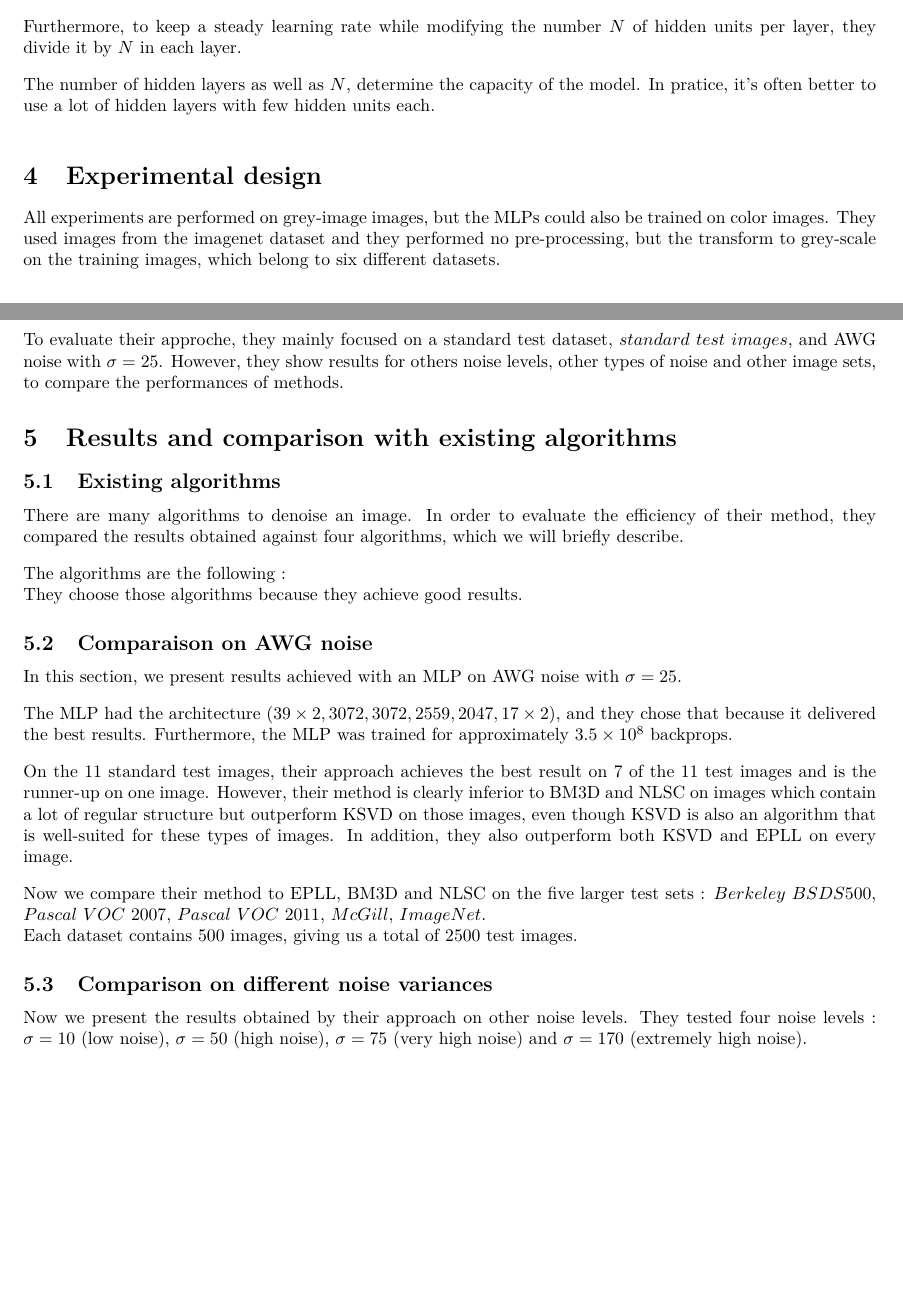
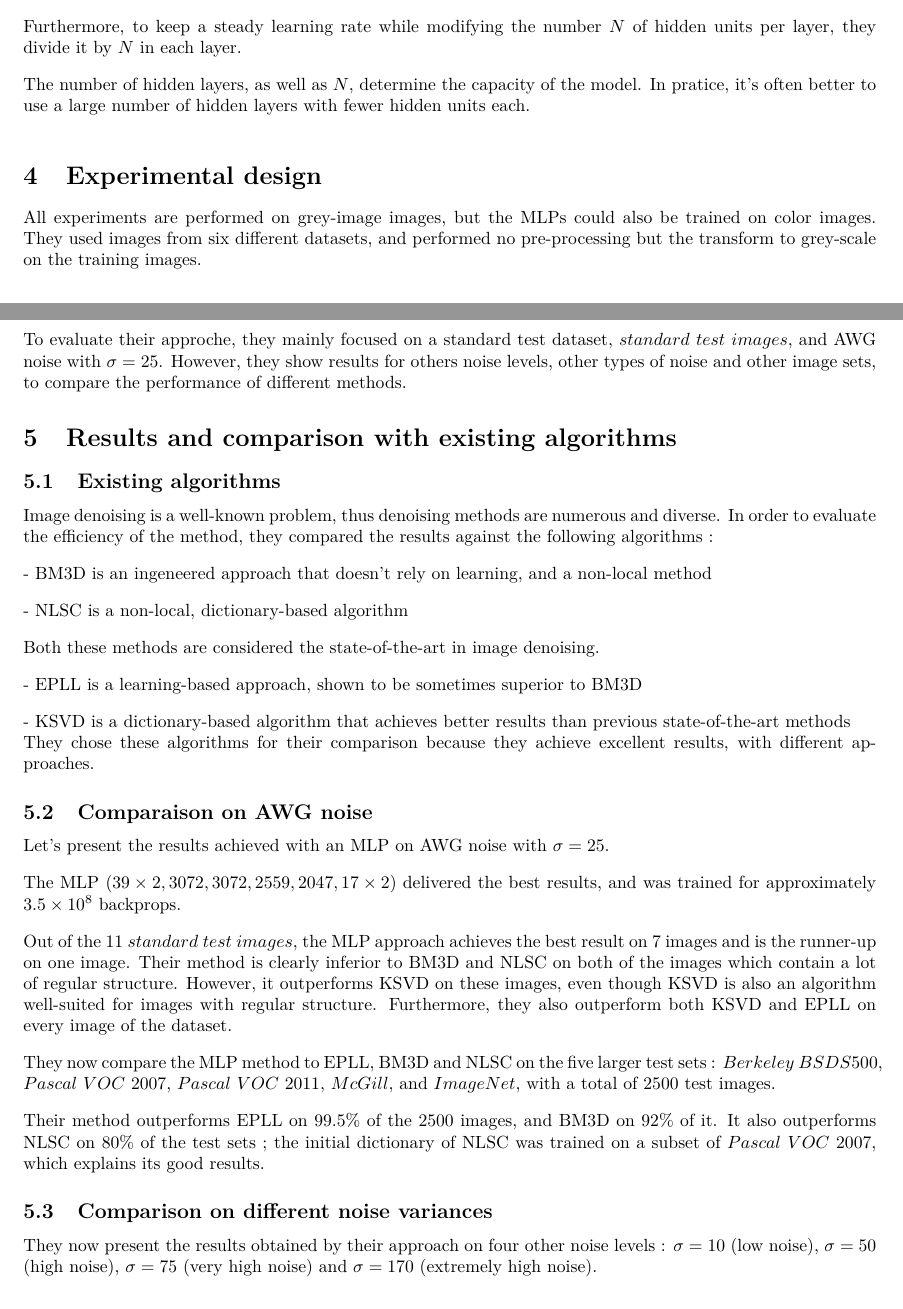
Before and after one commit to Nathanesteve/ML_denoising, a LaTeX document (Report/Image_denoising_report.tex): two parts of pages 1 and 2 of 2, joined at a grey line, cut so that both start at the same text, the shorter picture padded with empty space. Compiled offline with pdfLaTeX.

Commit message:
Petits ajouts et modifs
Momo j'ai retravaillé qq phrases et ajouté qq paragraphes

```diff
--- a/Report/Image_denoising_report.tex
+++ b/Report/Image_denoising_report.tex
@@ -127,17 +127,17 @@ Furthermore, to keep a steady learning rate while modifying the number $N$ of hi
 
 \svs
 
-The number of hidden layers as well as $N$, determine the capacity of the model. In pratice, it's often better to use a lot of hidden layers with few hidden units each.
+The number of hidden layers, as well as $N$, determine the capacity of the model. In pratice, it's often better to use a large number of hidden layers with fewer hidden units each.
 
 \svs
 
 \section{Experimental design}
 
-All experiments are performed on grey-image images, but the MLPs could also be trained on color images. They used images from the imagenet dataset and they performed no pre-processing, but the transform to grey-scale on the training images, which belong to six different datasets.
+All experiments are performed on grey-image images, but the MLPs could also be trained on color images. They used images from six different datasets, and performed no pre-processing but the transform to grey-scale on the training images.
 
 \svs
 
-To evaluate their approche, they mainly focused on a standard test dataset, $standard\ test\ images$, and AWG noise with $\sigma=25$. However, they show results for others noise levels, other types of noise and other image sets, to compare the performances of methods.
+To evaluate their approche, they mainly focused on a standard test dataset, $standard\ test\ images$, and AWG noise with $\sigma=25$. However, they show results for others noise levels, other types of noise and other image sets, to compare the performance of different methods.
 
 
 % Coût/GPU/BM3D
@@ -152,42 +152,58 @@ To evaluate their approche, they mainly focused on a standard test dataset, $sta
 
 \subsection{Existing algorithms}
 
-There are many algorithms to denoise an image. In order to evaluate the efficiency of their method, they compared the results obtained against four algorithms, which we will briefly describe.
+Image denoising is a well-known problem, thus denoising methods are numerous and diverse. In order to evaluate the efficiency of the method, they compared the results against the following algorithms :
+
+\svs
+- BM3D is an ingeneered approach that doesn't rely on learning, and a non-local method
 
 \svs
 
-The algorithms are the following :
+- NLSC is a non-local, dictionary-based algorithm
+% non-local ?
 
-% Expliquer les algos.
+\svs
 
+Both these methods are considered the state-of-the-art in image denoising.
 
-They choose those algorithms because they achieve good results.
+\svs
 
+- EPLL is a learning-based approach, shown to be sometimes superior to BM3D
+
+\svs
+
+- KSVD is a dictionary-based algorithm that achieves better results than previous state-of-the-art methods
+
+They chose these algorithms for their comparison because they achieve excellent results, with different approaches.
 
 \subsection{Comparaison on AWG noise}
 
-In this section, we present results achieved with an MLP on AWG noise with $\sigma=25$.
+Let's present the results achieved with an MLP on AWG noise with $\sigma=25$.
 
 \svs
 
-The MLP had the architecture $(39 \times 2, 3072, 3072, 2559, 2047, 17 \times 2)$, and they chose that because it delivered the best results. Furthermore, the MLP was trained for approximately $3.5 \times 10^8$ backprops.
+The MLP $(39 \times 2, 3072, 3072, 2559, 2047, 17 \times 2)$ delivered the best results, and was trained for approximately $3.5 \times 10^8$ backprops.
 
 \svs
 
-On the 11 standard test images, their approach achieves the best result on 7 of the 11 test images and is the runner-up on one image. However, their method is clearly inferior to BM3D and NLSC on images which contain a lot of regular structure but outperform KSVD on those images, even though KSVD is also an algorithm that is well-suited for these types of images. In addition, they also outperform both KSVD and EPLL on every
-image.
+Out of the 11 $standard\ test\ images$, the MLP approach achieves the best result on 7 images and is the runner-up on one image.
+% runner-up ?
+Their method is clearly inferior to BM3D and NLSC on both of the images which contain a lot of regular structure. However, it outperforms KSVD on these images, even though KSVD is also an algorithm well-suited for images with regular structure. Furthermore, they also outperform both KSVD and EPLL on every image of the dataset.
 
 \svs
 
-Now we compare their method to EPLL, BM3D and NLSC on the five larger test sets : $Berkeley\ BSDS500$, $Pascal\ VOC\ 2007$, $Pascal\ VOC\ 2011$, $McGill$, $ImageNet$.
+They now compare the MLP method to EPLL, BM3D and NLSC on the five larger test sets : $Berkeley\ BSDS500$, $Pascal\ VOC\ 2007$, $Pascal\ VOC\ 2011$, $McGill$, and $ImageNet$, with a total of 2500 test images.
 
-Each dataset contains 500 images, giving us a total of 2500 test images.
+\svs
+
+Their method outperforms EPLL on 99.5$\%$ of the 2500 images, and BM3D on 92$\%$ of it. It also outperforms NLSC on 80$\%$ of the test sets ; the initial dictionary of NLSC was trained on a subset of $Pascal\ VOC\ 2007$, which explains its good results.
 
 \subsection{Comparison on different noise variances}
 
-Now we present the results obtained by their approach on other noise levels. They tested four noise levels : $\sigma = 10$ (low noise), $\sigma = 50$
+They now present the results obtained by their approach on four other
+% marre du they faudrait trouver une strat
+noise levels : $\sigma = 10$ (low noise), $\sigma = 50$
 (high noise), $\sigma = 75$ (very high noise) and $\sigma = 170$ (extremely high noise).
-
 
 \printbibliography
 
```
Also changed, not shown: Report/Image_denoising_report.pdf, 1 other file.
